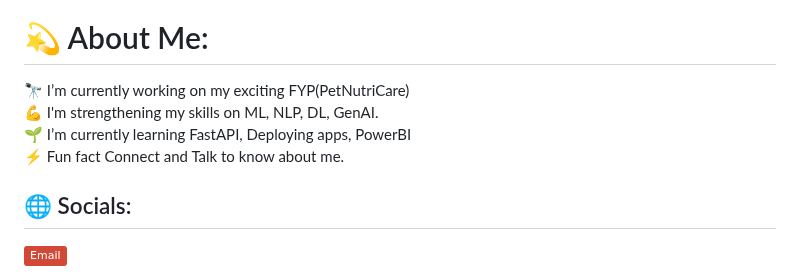
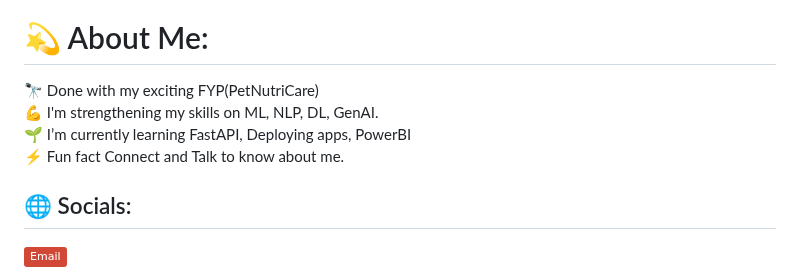
Before and after one commit to RichieDatalyst/RichieDatalyst, a Markdown page: README.md, the part around the change. Rendered like a GitHub page; badges without logos.

Commit message:
Update project status in README

```diff
--- a/README.md
+++ b/README.md
@@ -5,7 +5,7 @@
 
 
 # 💫 About Me:
-🔭 I’m currently working on my exciting FYP(PetNutriCare)<br>💪 I'm strengthening my skills on ML, NLP, DL, GenAI. <br>🌱 I’m currently learning FastAPI, Deploying apps, PowerBI<br>⚡ Fun fact Connect and Talk to know about me.
+🔭 Done with my exciting FYP(PetNutriCare)<br>💪 I'm strengthening my skills on ML, NLP, DL, GenAI. <br>🌱 I’m currently learning FastAPI, Deploying apps, PowerBI<br>⚡ Fun fact Connect and Talk to know about me.
 
 
 ## 🌐 Socials:
```
